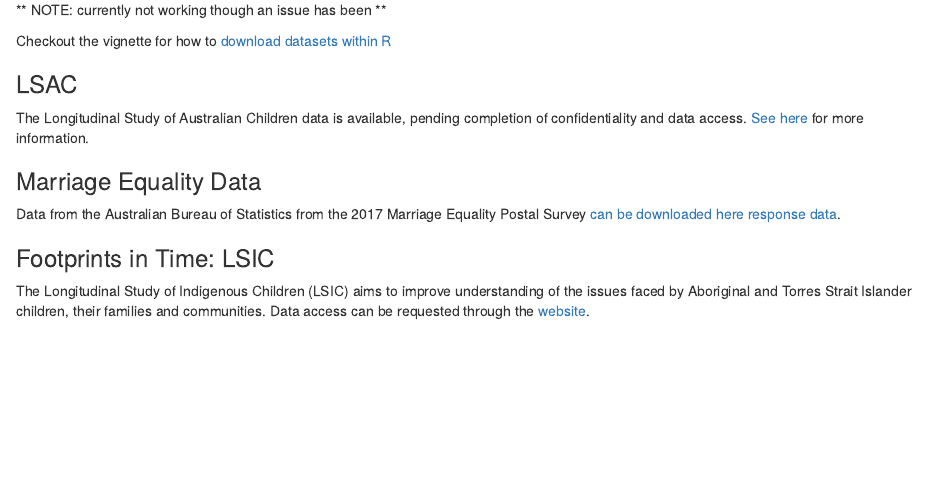
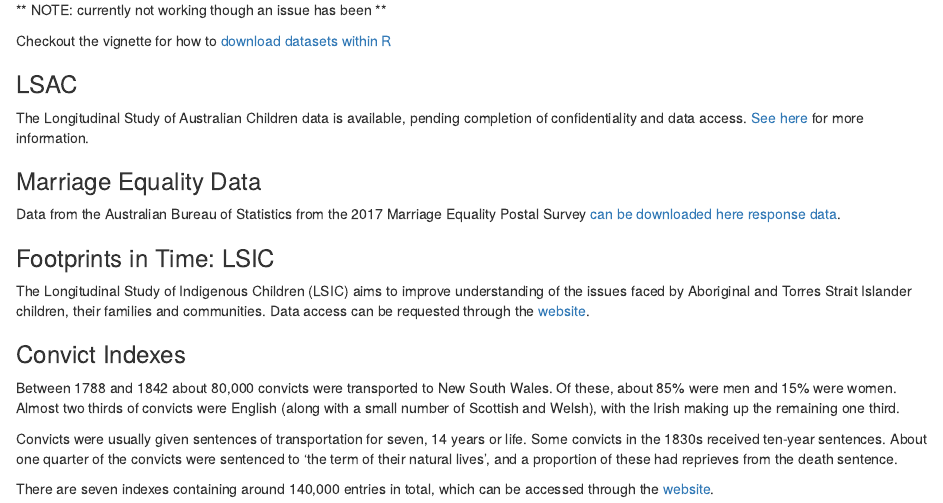
Before and after one commit to ropensci-archive/OZdatasets, an R Markdown document (demo.Rmd): the page in a window 1100 px wide, from 3180 px down. Rendered offline with R 4.5, knitr and Pandoc, with nearby package versions; some code elsewhere in the file could not run offline.

Commit message:
Commit demo.Rmd

```diff
--- a/demo.Rmd
+++ b/demo.Rmd
@@ -153,3 +153,12 @@ Data from the Australian Bureau of Statistics from the 2017 Marriage Equality Po
 ### Footprints in Time: LSIC
 
 The Longitudinal Study of Indigenous Children (LSIC) aims to improve understanding of the issues faced by Aboriginal and Torres Strait Islander children, their families and communities. Data access can be requested through the [website](ttps://www.dss.gov.au/about-the-department/national-centre-for-longitudinal-studies/overview-of-footprints-in-time-the-longitudinal-study-of-indigenous-children-lsic).
+
+
+### Convict Indexes
+
+Between 1788 and 1842 about 80,000 convicts were transported to New South Wales. Of these, about 85% were men and 15% were women. Almost two thirds of convicts were English (along with a small number of Scottish and Welsh), with the Irish making up the remaining one third.
+
+Convicts were usually given sentences of transportation for seven, 14 years or life. Some convicts in the 1830s received ten-year sentences. About one quarter of the convicts were sentenced to ‘the term of their natural lives’, and a proportion of these had reprieves from the death sentence.
+
+There are seven indexes containing around 140,000 entries in total, which can be accessed through the [website](https://data.gov.au/dataset/ds-nsw-acdd01d0-d700-465c-a183-735c4f139ca0/details).
```
